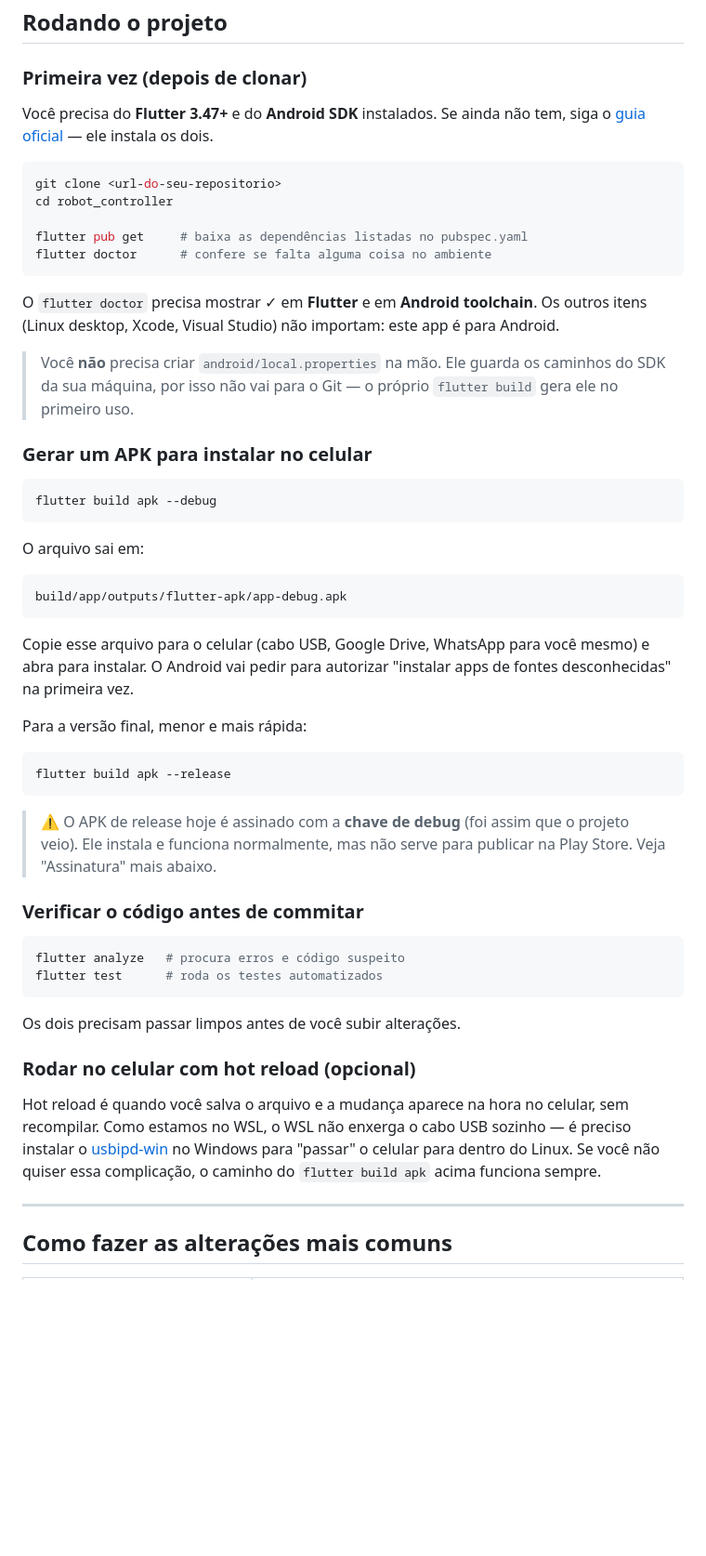
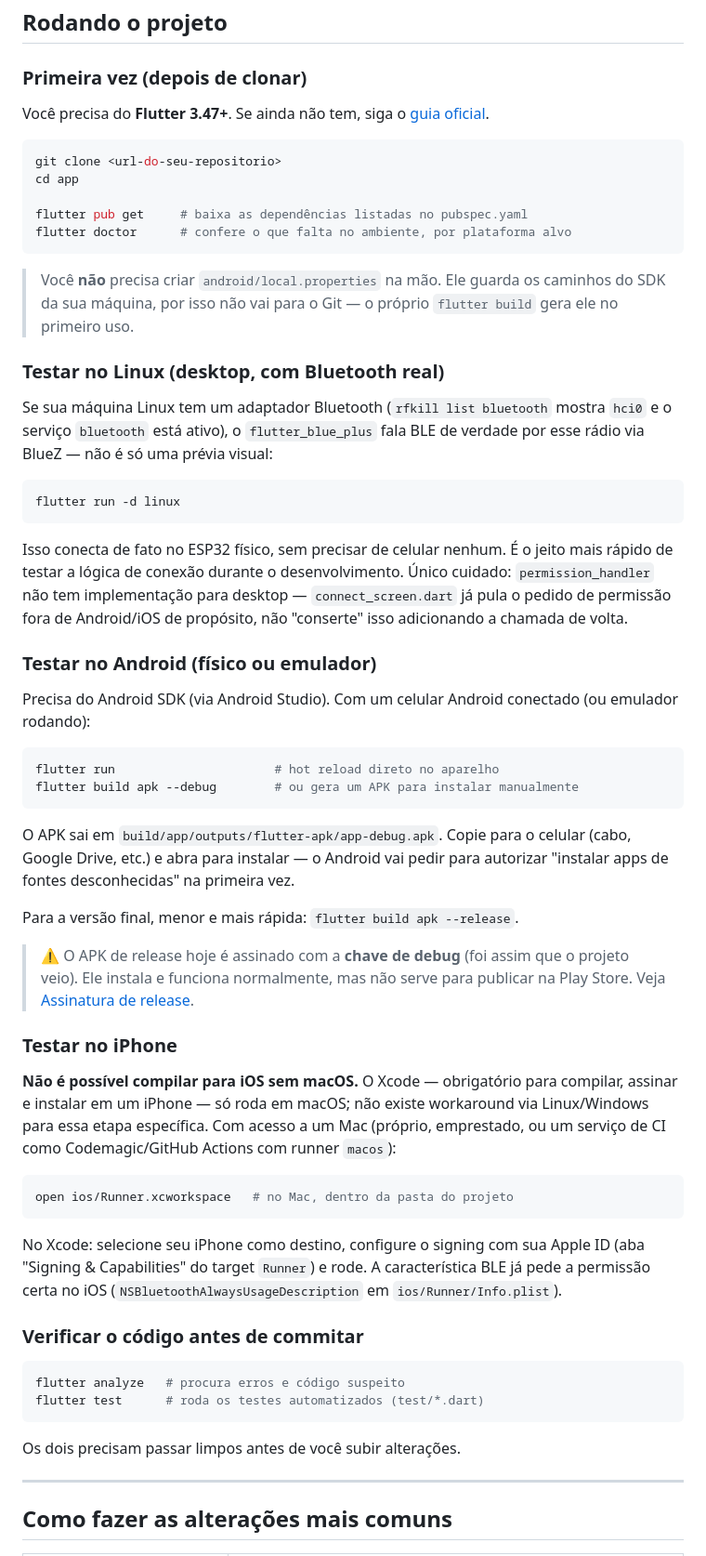
Before and after one commit to setrem-robot/aplicativo, a Markdown page: README.md, the part around one of its changes. Shown at 93% size. GitHub-like rendering; blank space fills up the shorter version.

````diff
--- a/README.md
+++ b/README.md
@@ -58,68 +76,82 @@ Para o mapa detalhado dos arquivos, veja **[ARQUITETURA.md](ARQUITETURA.md)**.
 
 ### Primeira vez (depois de clonar)
 
-Você precisa do **Flutter 3.47+** e do **Android SDK** instalados. Se ainda
-não tem, siga o [guia oficial](https://docs.flutter.dev/get-started/install)
-— ele instala os dois.
+Você precisa do **Flutter 3.47+**. Se ainda não tem, siga o
+[guia oficial](https://docs.flutter.dev/get-started/install).
 
 ```bash
 git clone <url-do-seu-repositorio>
-cd robot_controller
+cd app
 
 flutter pub get     # baixa as dependências listadas no pubspec.yaml
-flutter doctor      # confere se falta alguma coisa no ambiente
+flutter doctor      # confere o que falta no ambiente, por plataforma alvo
 ```
-
-O `flutter doctor` precisa mostrar ✓ em **Flutter** e em **Android toolchain**.
-Os outros itens (Linux desktop, Xcode, Visual Studio) não importam: este app
-é para Android.
 
 > Você **não** precisa criar `android/local.properties` na mão. Ele guarda os
 > caminhos do SDK da sua máquina, por isso não vai para o Git — o próprio
 > `flutter build` gera ele no primeiro uso.
 
-### Gerar um APK para instalar no celular
+### Testar no Linux (desktop, com Bluetooth real)
+
+Se sua máquina Linux tem um adaptador Bluetooth (`rfkill list bluetooth`
+mostra `hci0` e o serviço `bluetooth` está ativo), o `flutter_blue_plus`
+fala BLE de verdade por esse rádio via BlueZ — não é só uma prévia visual:
 
 ```bash
-flutter build apk --debug
+flutter run -d linux
 ```
 
-O arquivo sai em:
+Isso conecta de fato no ESP32 físico, sem precisar de celular nenhum. É o
+jeito mais rápido de testar a lógica de conexão durante o desenvolvimento.
+Único cuidado: `permission_handler` não tem implementação para desktop —
+`connect_screen.dart` já pula o pedido de permissão fora de Android/iOS de
+propósito, não "conserte" isso adicionando a chamada de volta.
 
-```
-build/app/outputs/flutter-apk/app-debug.apk
+### Testar no Android (físico ou emulador)
+
+Precisa do Android SDK (via Android Studio). Com um celular Android
+conectado (ou emulador rodando):
+
+```bash
+flutter run                      # hot reload direto no aparelho
+flutter build apk --debug        # ou gera um APK para instalar manualmente
 ```
 
-Copie esse arquivo para o celular (cabo USB, Google Drive, WhatsApp para você
-mesmo) e abra para instalar. O Android vai pedir para autorizar
-"instalar apps de fontes desconhecidas" na primeira vez.
+O APK sai em `build/app/outputs/flutter-apk/app-debug.apk`. Copie para o
+celular (cabo, Google Drive, etc.) e abra para instalar — o Android vai
+pedir para autorizar "instalar apps de fontes desconhecidas" na primeira vez.
 
-Para a versão final, menor e mais rápida:
-
-```bash
-flutter build apk --release
-```
+Para a versão final, menor e mais rápida: `flutter build apk --release`.
 
 > ⚠️ O APK de release hoje é assinado com a **chave de debug** (foi assim que
 > o projeto veio). Ele instala e funciona normalmente, mas não serve para
-> publicar na Play Store. Veja "Assinatura" mais abaixo.
+> publicar na Play Store. Veja [Assinatura de release](#assinatura-de-release).
+
+### Testar no iPhone
+
+**Não é possível compilar para iOS sem macOS.** O Xcode — obrigatório para
+compilar, assinar e instalar em um iPhone — só roda em macOS; não existe
+workaround via Linux/Windows para essa etapa específica. Com acesso a um
+Mac (próprio, emprestado, ou um serviço de CI como Codemagic/GitHub Actions
+com runner `macos`):
+
+```bash
+open ios/Runner.xcworkspace   # no Mac, dentro da pasta do projeto
+```
+
+No Xcode: selecione seu iPhone como destino, configure o signing com sua
+Apple ID (aba "Signing & Capabilities" do target `Runner`) e rode. A
+característica BLE já pede a permissão certa no iOS
+(`NSBluetoothAlwaysUsageDescription` em `ios/Runner/Info.plist`).
 
 ### Verificar o código antes de commitar
 
 ```bash
 flutter analyze   # procura erros e código suspeito
-flutter test      # roda os testes automatizados
+flutter test      # roda os testes automatizados (test/*.dart)
 ```
 
 Os dois precisam passar limpos antes de você subir alterações.
-
-### Rodar no celular com hot reload (opcional)
-
-Hot reload é quando você salva o arquivo e a mudança aparece na hora no
-celular, sem recompilar. Como estamos no WSL, o WSL não enxerga o cabo USB
-sozinho — é preciso instalar o [usbipd-win](https://github.com/dorssel/usbipd-win)
-no Windows para "passar" o celular para dentro do Linux. Se você não quiser
-essa complicação, o caminho do `flutter build apk` acima funciona sempre.
 
 ---
 
````
Also changed, not shown: other parts of README.md (+32 -20 lines).
